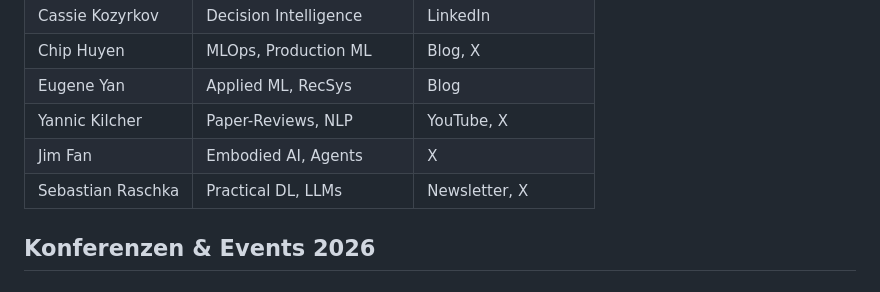
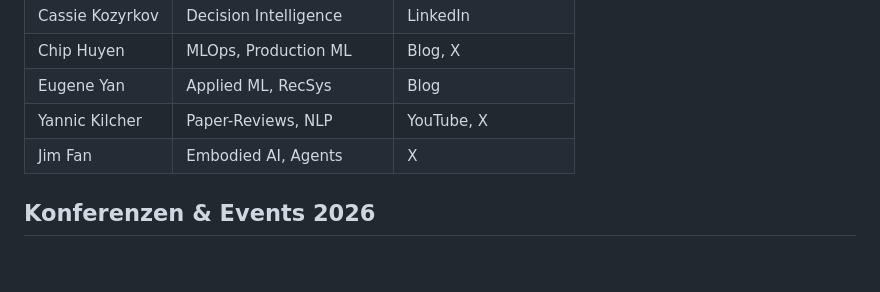
Before and after one commit to themanbetterknownasthemachine/Tech-Scout, a Markdown page: SKILL.md, the part around the change. Drawn GitHub-style.

Commit message:
Remove Sebastian Raschka from skills section
Removed Sebastian Raschka from the skills list.

```diff
--- a/SKILL.md
+++ b/SKILL.md
@@ -110,7 +110,6 @@ Direkte Suche nach Accounts und Threads von:
 | Eugene Yan | Applied ML, RecSys | Blog |
 | Yannic Kilcher | Paper-Reviews, NLP | YouTube, X |
 | Jim Fan | Embodied AI, Agents | X |
-| Sebastian Raschka | Practical DL, LLMs | Newsletter, X |
 
 ## Konferenzen & Events 2026
 
```
